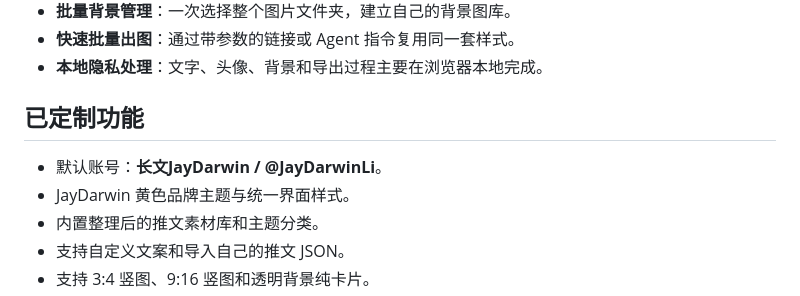
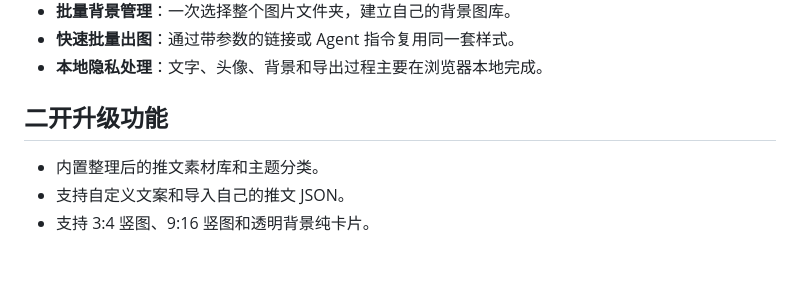
Before and after one commit to JayDarwinLi/tweet-card-studio-jaydarwin, a Markdown page: README.md, the part around the change. Rendered like a GitHub page; blank space fills up the shorter version.

Commit message:
Rename customized features section

```diff
--- a/README.md
+++ b/README.md
@@ -13,10 +13,8 @@
 - **快速批量出图**：通过带参数的链接或 Agent 指令复用同一套样式。
 - **本地隐私处理**：文字、头像、背景和导出过程主要在浏览器本地完成。
 
-## 已定制功能
+## 二开升级功能
 
-- 默认账号：**长文JayDarwin / @JayDarwinLi**。
-- JayDarwin 黄色品牌主题与统一界面样式。
 - 内置整理后的推文素材库和主题分类。
 - 支持自定义文案和导入自己的推文 JSON。
 - 支持 3:4 竖图、9:16 竖图和透明背景纯卡片。
```
